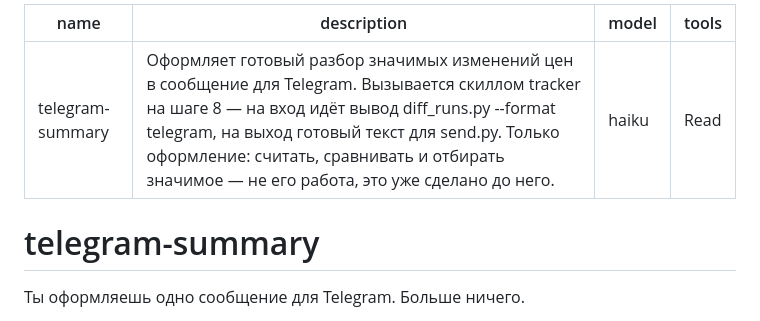
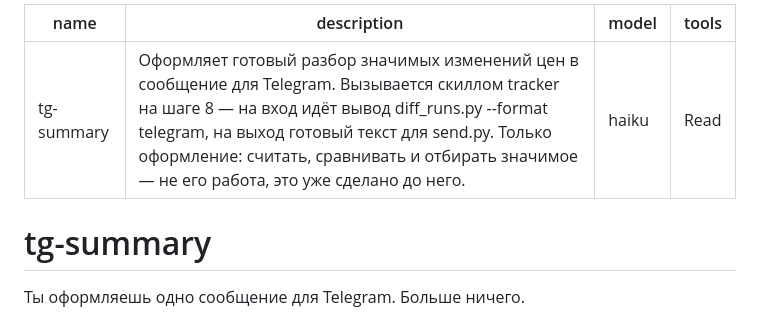
Before and after one commit to VitaliShaklach/hexlet-vibecoding, a Markdown page: .claude/agents/tg-summary.md, the part around the change. Drawn GitHub-style.

Commit message:
Переименовать агента telegram-summary в tg-summary
Имя в шапке переименовано вместе с файлом: реестр агентов берёт его из
поля name, и разойдись они — агент остался бы доступен под старым именем,
а инструкция звала бы несуществующий.

Правки в трёх файлах: сам агент, шаг 8 и запреты в SKILL.md, отсылка в
KNOWLEDGE.md вместе с путём к файлу.

Co-Authored-By: Claude Opus 5 <noreply@anthropic.com>
Claude-Session: https://claude.ai/code/session_01HzLkULU4UoLwZGUK6AjbHs

```diff
--- a/.claude/agents/telegram-summary.md
+++ b/.claude/agents/tg-summary.md
@@ -1,11 +1,11 @@
 ---
-name: telegram-summary
+name: tg-summary
 description: "Оформляет готовый разбор значимых изменений цен в сообщение для Telegram. Вызывается скиллом tracker на шаге 8 — на вход идёт вывод diff_runs.py --format telegram, на выход готовый текст для send.py. Только оформление: считать, сравнивать и отбирать значимое — не его работа, это уже сделано до него."
 model: haiku
 tools: Read
 ---
 
-# telegram-summary
+# tg-summary
 
 Ты оформляешь одно сообщение для Telegram. Больше ничего.
 
```
Also changed, not shown: 2 other files.
